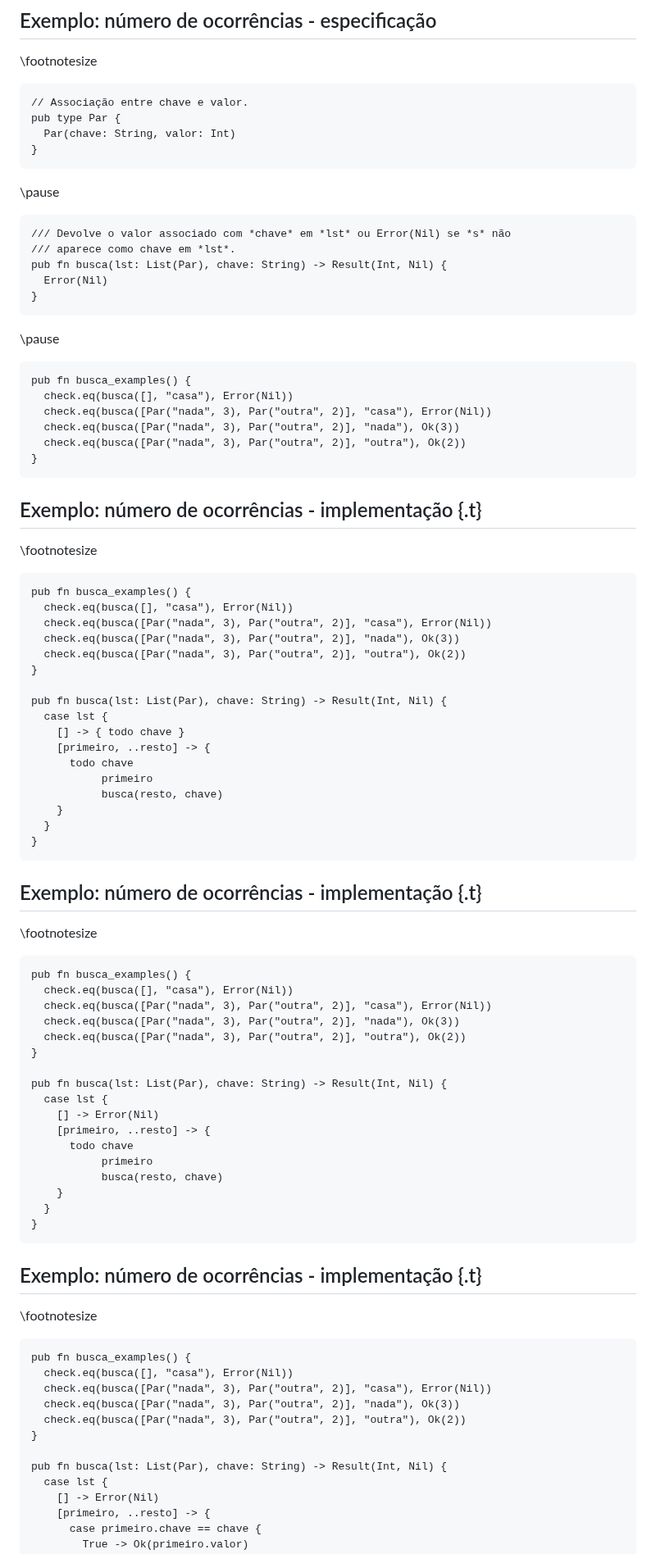
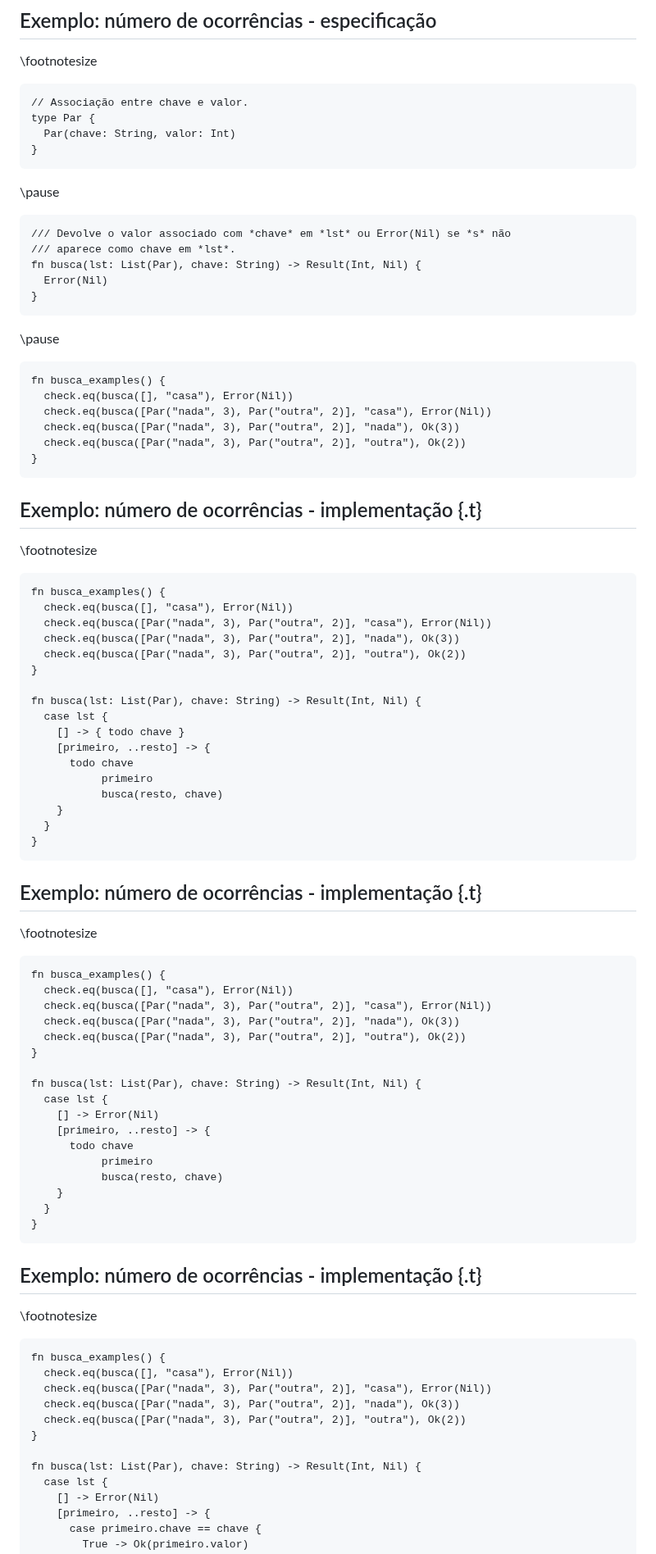
Before and after one commit to malbarbo/na-progfun, a Markdown page: 05-autorreferencia-e-recursividade-parte-1/notas-de-aula.md, the part around one of its changes. Shown at 82% size. Drawn GitHub-style.

Commit message:
autorreferencia-e-recursividade-parte-1: remove pub

````diff
--- a/05-autorreferencia-e-recursividade-parte-1/notas-de-aula.md
+++ b/05-autorreferencia-e-recursividade-parte-1/notas-de-aula.md
@@ -1538,7 +1538,7 @@ a) Projete uma função que determine, a partir de uma lista de associações, q
 
 ```gleam
 // Associação entre chave e valor.
-pub type Par {
+type Par {
   Par(chave: String, valor: Int)
 }
 ```
@@ -1548,7 +1548,7 @@ pub type Par {
 ```gleam
 /// Devolve o valor associado com *chave* em *lst* ou Error(Nil) se *s* não
 /// aparece como chave em *lst*.
-pub fn busca(lst: List(Par), chave: String) -> Result(Int, Nil) {
+fn busca(lst: List(Par), chave: String) -> Result(Int, Nil) {
   Error(Nil)
 }
 ```
@@ -1556,7 +1556,7 @@ pub fn busca(lst: List(Par), chave: String) -> Result(Int, Nil) {
 \pause
 
 ```gleam
-pub fn busca_examples() {
+fn busca_examples() {
   check.eq(busca([], "casa"), Error(Nil))
   check.eq(busca([Par("nada", 3), Par("outra", 2)], "casa"), Error(Nil))
   check.eq(busca([Par("nada", 3), Par("outra", 2)], "nada"), Ok(3))
@@ -1570,14 +1570,14 @@ pub fn busca_examples() {
 \footnotesize
 
 ```gleam
-pub fn busca_examples() {
+fn busca_examples() {
   check.eq(busca([], "casa"), Error(Nil))
   check.eq(busca([Par("nada", 3), Par("outra", 2)], "casa"), Error(Nil))
   check.eq(busca([Par("nada", 3), Par("outra", 2)], "nada"), Ok(3))
   check.eq(busca([Par("nada", 3), Par("outra", 2)], "outra"), Ok(2))
 }
 
-pub fn busca(lst: List(Par), chave: String) -> Result(Int, Nil) {
+fn busca(lst: List(Par), chave: String) -> Result(Int, Nil) {
   case lst {
     [] -> { todo chave }
     [primeiro, ..resto] -> {
@@ -1595,14 +1595,14 @@ pub fn busca(lst: List(Par), chave: String) -> Result(Int, Nil) {
 \footnotesize
 
 ```gleam
-pub fn busca_examples() {
+fn busca_examples() {
   check.eq(busca([], "casa"), Error(Nil))
   check.eq(busca([Par("nada", 3), Par("outra", 2)], "casa"), Error(Nil))
   check.eq(busca([Par("nada", 3), Par("outra", 2)], "nada"), Ok(3))
   check.eq(busca([Par("nada", 3), Par("outra", 2)], "outra"), Ok(2))
 }
 
-pub fn busca(lst: List(Par), chave: String) -> Result(Int, Nil) {
+fn busca(lst: List(Par), chave: String) -> Result(Int, Nil) {
   case lst {
     [] -> Error(Nil)
     [primeiro, ..resto] -> {
@@ -1620,14 +1620,14 @@ pub fn busca(lst: List(Par), chave: String) -> Result(Int, Nil) {
 \footnotesize
 
 ```gleam
-pub fn busca_examples() {
+fn busca_examples() {
   check.eq(busca([], "casa"), Error(Nil))
   check.eq(busca([Par("nada", 3), Par("outra", 2)], "casa"), Error(Nil))
   check.eq(busca([Par("nada", 3), Par("outra", 2)], "nada"), Ok(3))
   check.eq(busca([Par("nada", 3), Par("outra", 2)], "outra"), Ok(2))
 }
 
-pub fn busca(lst: List(Par), chave: String) -> Result(Int, Nil) {
+fn busca(lst: List(Par), chave: String) -> Result(Int, Nil) {
   case lst {
     [] -> Error(Nil)
     [primeiro, ..resto] -> {
````
Also changed, not shown: other parts of 05-autorreferencia-e-recursividade-parte-1/notas-de-aula.md (+18 -18 lines).
